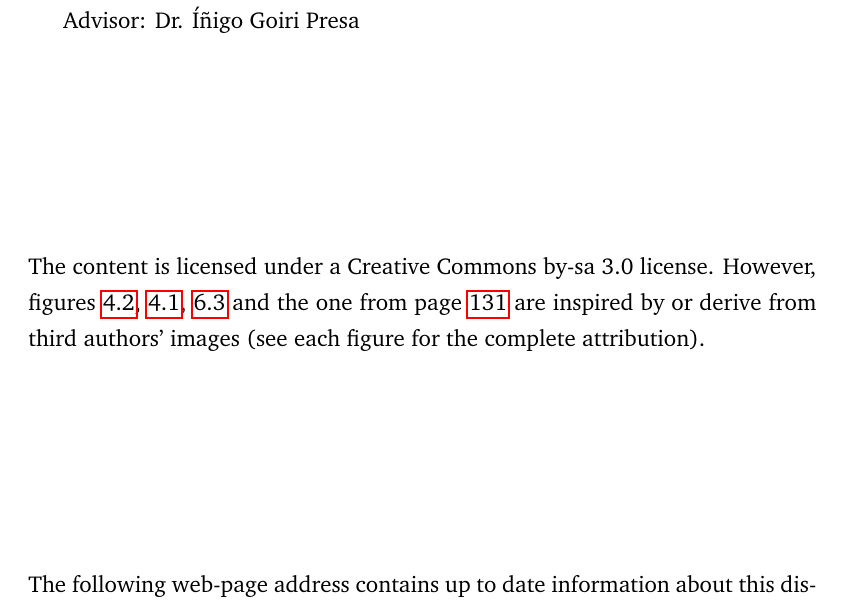
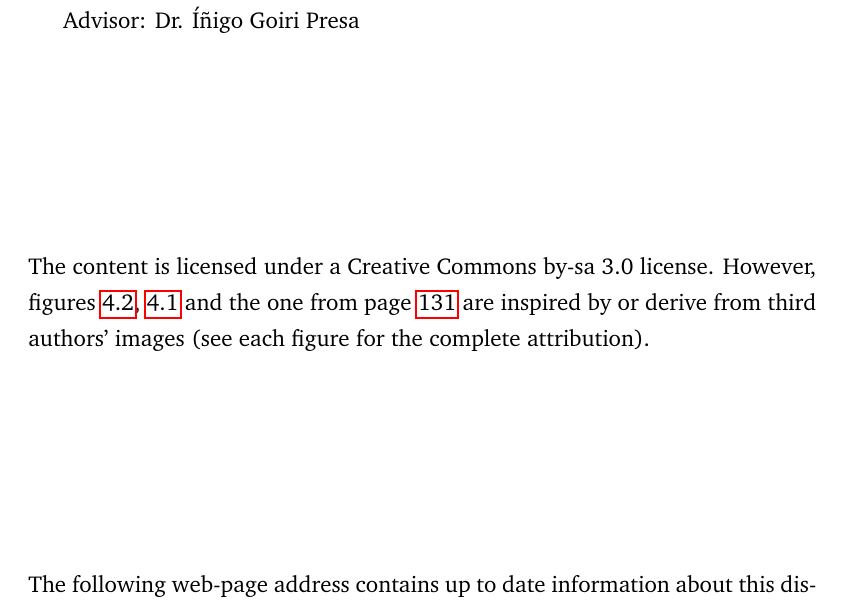
Before and after one commit to gomezgoiri/dissertation, a LaTeX thesis (dissertation.tex, which reads 0_frontmatter/title_back.tex): part of page 4 of 182, cut so that both start at the same text. Compiled offline with pdfLaTeX.

Commit message:
Commented Figure based on public domain artwork.

```diff
--- a/0_frontmatter/title_back.tex
+++ b/0_frontmatter/title_back.tex
@@ -30,8 +30,9 @@ Advisor: \Advisortwo
 \noindent
 %All rights of images are reserved by the original owners*, the rest of the content...
 The content is licensed under a Creative Commons by-sa 3.0 license.
-However, figures \ref{fig:tsc_resources}, \ref{fig:new_model}, \ref{fig:activation_rules} and the one from page \pageref{fig:shouldersOfGiants} are inspired by or derive from third authors' images
+However, figures \ref{fig:tsc_resources}, \ref{fig:new_model} and the one from page \pageref{fig:shouldersOfGiants} are inspired by or derive from third authors' images
 (see each figure for the complete attribution).
+% \ref{fig:activation_rules} uses images marked as "Public domain".
 
 \vfill
 
```
Also changed, not shown: 6_actuate/4_discussion.tex (+2 -0 lines).
